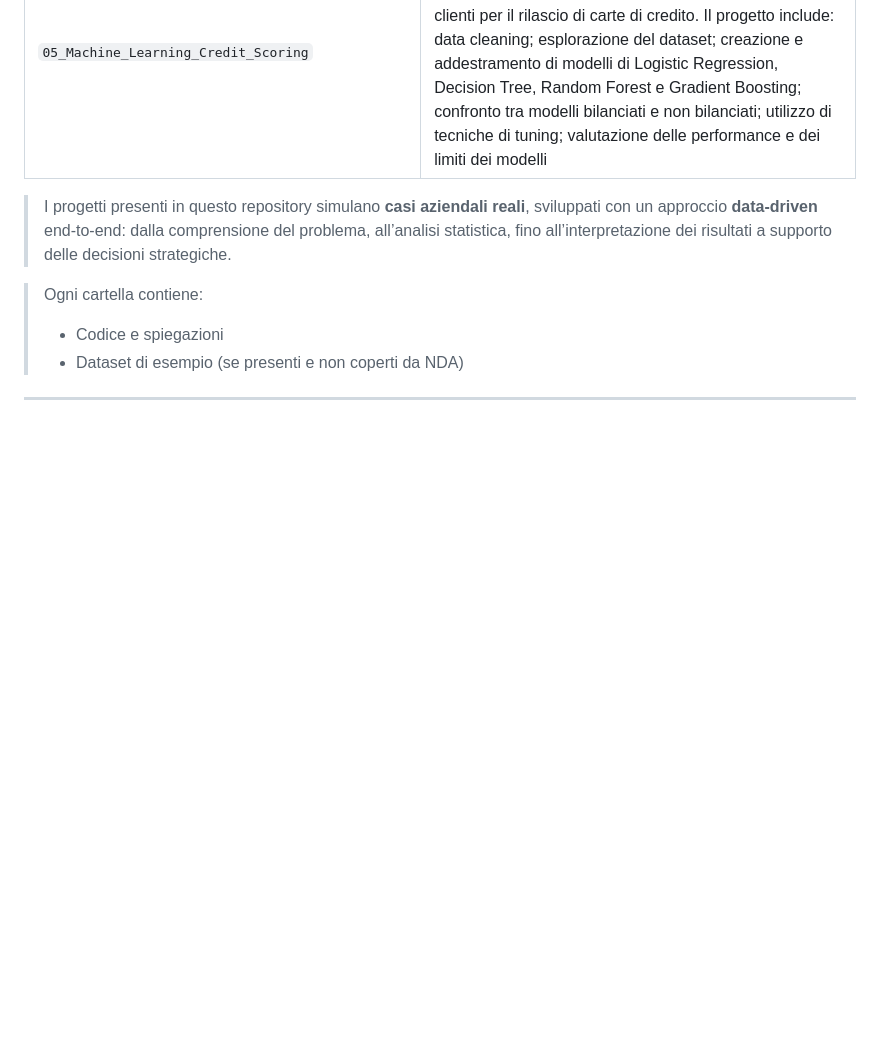
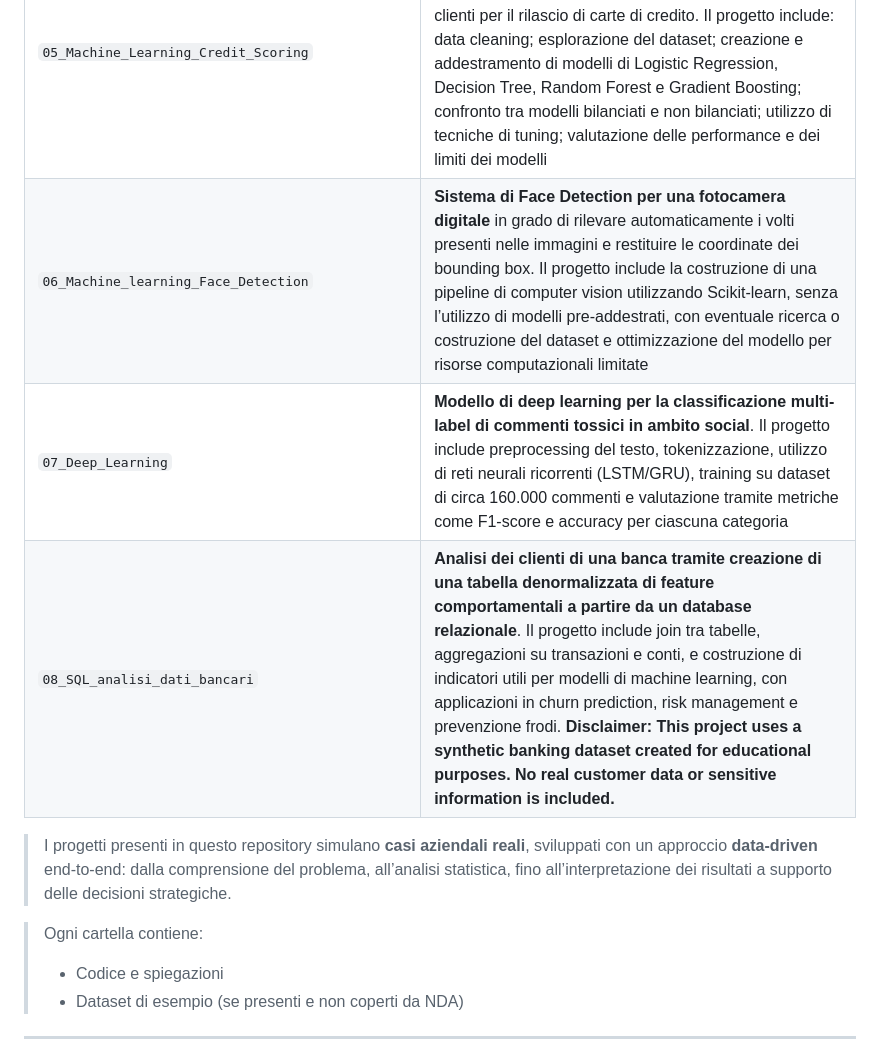
Before and after one commit to grtpgl/ProfessionAIMaster, a Markdown page: README.md, the part around the change. GitHub-like rendering; blank space fills up the shorter version.

Commit message:
Update README with new project sections and descriptions: `06_Machine_learning_Face_Detection` , `07_Deep_Learning`, `08_SQL_analisi_dati_bancari`.

```diff
--- a/README.md
+++ b/README.md
@@ -16,6 +16,9 @@ Ogni progetto è pensato per applicare le principali tecniche di **analisi dei d
 | `03_Statistica_Inferenziale` | **Modello statistico predittivo in ambito sanitario**: analisi inferenziale, test di ipotesi, regressione lineare multipla e valutazione delle performance del modello per la previsione del peso neonatale |
 | `04_Machine_Learning_Cross_Selling_Assicurativo` | **Modello di Machine Learning (Regressione Logistica) in ambito assicurativo** per individuare opportunità di cross-selling su clienti assicurativi, prevedendo la propensione all’acquisto di una polizza auto. Il progetto include: data cleaning; esplorazione del dataset; utilizzo delle tecniche di bilanciamento; sviluppo, k-fold cross-validation e confronto delle metriche di modelli di Regressione Logistica; scelta del modello migliore e valutazione delle performance |
 | `05_Machine_Learning_Credit_Scoring` | **Modello di Machine Learning (Decision Tree - Random Forest - Gradient Boosting) in ambito** predittivo per la valutazione dell’affidabilità creditizia dei clienti per il rilascio di carte di credito. Il progetto include: data cleaning; esplorazione del dataset; creazione e addestramento di modelli di Logistic Regression, Decision Tree, Random Forest e Gradient Boosting; confronto tra modelli bilanciati e non bilanciati; utilizzo di tecniche di tuning; valutazione delle performance e dei limiti dei modelli |
+| `06_Machine_learning_Face_Detection` | **Sistema di Face Detection per una fotocamera digitale** in grado di rilevare automaticamente i volti presenti nelle immagini e restituire le coordinate dei bounding box. Il progetto include la costruzione di una pipeline di computer vision utilizzando Scikit-learn, senza l’utilizzo di modelli pre-addestrati, con eventuale ricerca o costruzione del dataset e ottimizzazione del modello per risorse computazionali limitate |
+| `07_Deep_Learning` | **Modello di deep learning per la classificazione multi-label di commenti tossici in ambito social**. Il progetto include preprocessing del testo, tokenizzazione, utilizzo di reti neurali ricorrenti (LSTM/GRU), training su dataset di circa 160.000 commenti e valutazione tramite metriche come F1-score e accuracy per ciascuna categoria |
+| `08_SQL_analisi_dati_bancari` | **Analisi dei clienti di una banca tramite creazione di una tabella denormalizzata di feature comportamentali a partire da un database relazionale**. Il progetto include join tra tabelle, aggregazioni su transazioni e conti, e costruzione di indicatori utili per modelli di machine learning, con applicazioni in churn prediction, risk management e prevenzione frodi. **Disclaimer: This project uses a synthetic banking dataset created for educational purposes. No real customer data or sensitive information is included.** |
 
 > I progetti presenti in questo repository simulano **casi aziendali reali**, sviluppati con un approccio **data-driven** end-to-end: dalla comprensione del problema, all’analisi statistica, fino all’interpretazione dei risultati a supporto delle decisioni strategiche.
 
```
